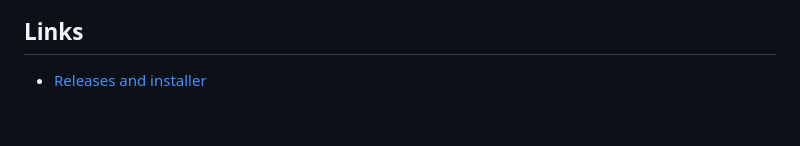
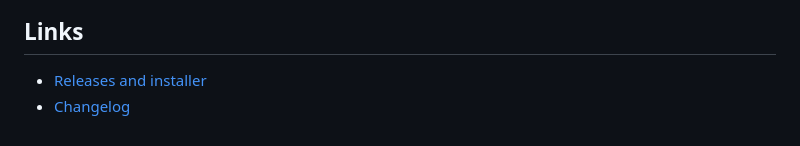
Before and after one commit to dosoft/dokey, a Markdown page: README.en.md, the part around the change. GitHub-like rendering.

Commit message:
docs: publish changelog

```diff
--- a/README.en.md
+++ b/README.en.md
@@ -77,3 +77,4 @@ If you encounter an issue or have a suggestion, please [open an issue](https://g
 ## Links
 
 - [Releases and installer](https://github.com/dosoft/dokey/releases)
+- [Changelog](CHANGELOG.md)
```
Also changed, not shown: CHANGELOG.md (added, +18 -0 lines), README.md (+1 -0 lines).
